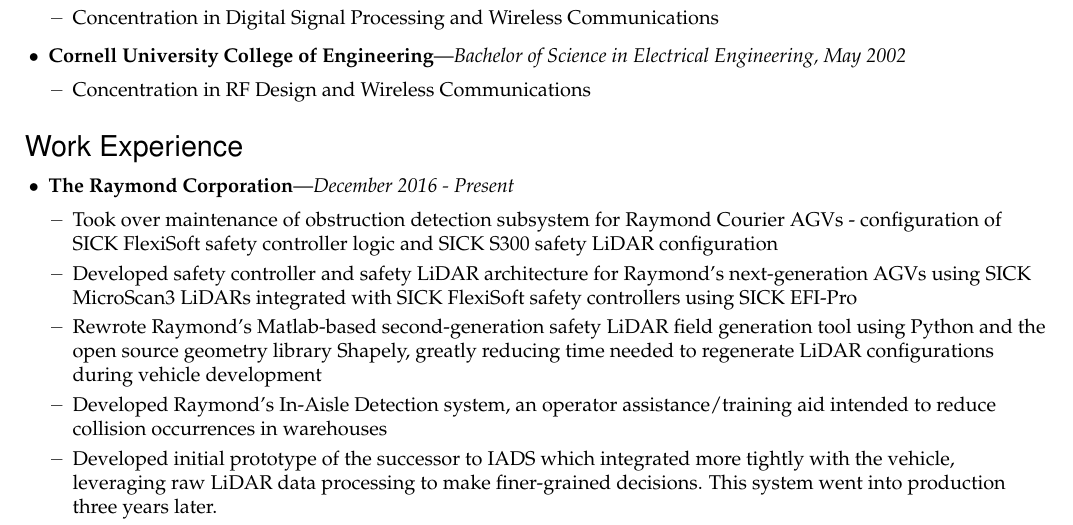
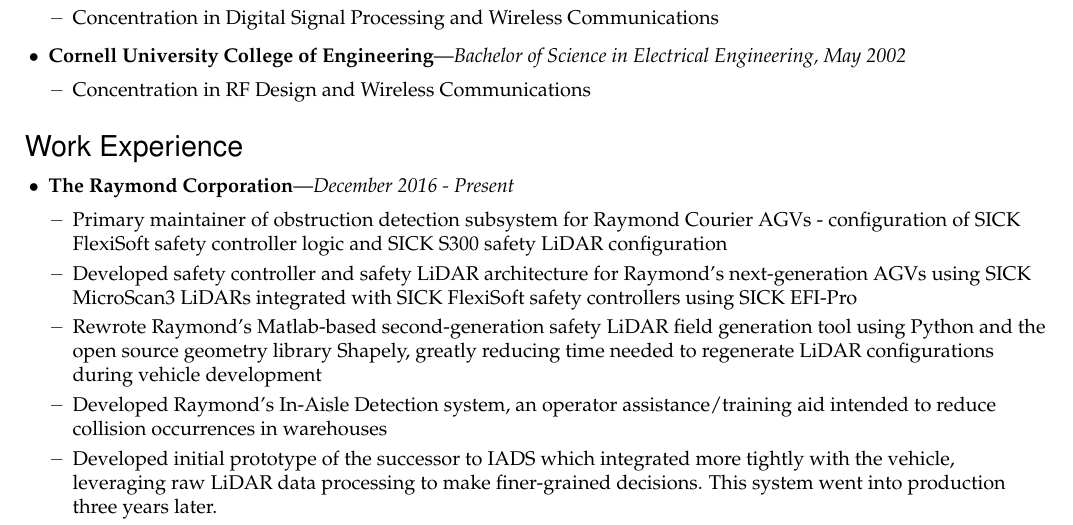
Before and after one commit to Entropy512/resume, a LaTeX CV (resume.tex): part of page 1 of 3, cut so that both start at the same text. Compiled offline with pdfLaTeX.

Commit message:
Change wording for Courier work - "took over" is a strong word and implies I took it from coworkers as opposed to a vendor

```diff
--- a/resume.tex
+++ b/resume.tex
@@ -208,7 +208,7 @@
 \begin{ressection}{Work Experience}
 
 	\begin{ressubsec}{The Raymond Corporation}{December 2016 - Present}
-		\ressubitem{Took over maintenance of obstruction detection subsystem for Raymond Courier AGVs - configuration of SICK FlexiSoft safety controller logic and SICK S300 safety LiDAR configuration}
+		\ressubitem{Primary maintainer of obstruction detection subsystem for Raymond Courier AGVs - configuration of SICK FlexiSoft safety controller logic and SICK S300 safety LiDAR configuration}
 		\ressubitem{Developed safety controller and safety LiDAR architecture for Raymond's next-generation AGVs using SICK MicroScan3 LiDARs integrated with SICK FlexiSoft safety controllers using SICK EFI-Pro}
 		\ressubitem{Rewrote Raymond's Matlab-based second-generation safety LiDAR field generation tool using Python and the open source geometry library Shapely, greatly reducing time needed to regenerate LiDAR configurations during vehicle development}
 		\ressubitem{Developed Raymond's In-Aisle Detection system, an operator assistance/training aid intended to reduce collision occurrences in warehouses}
```
